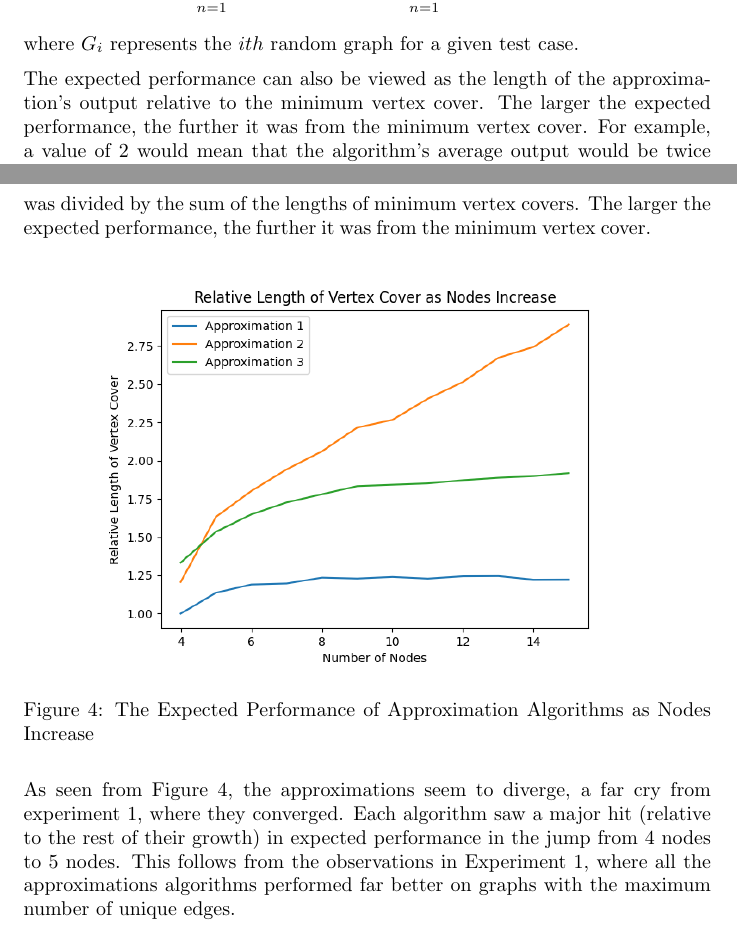
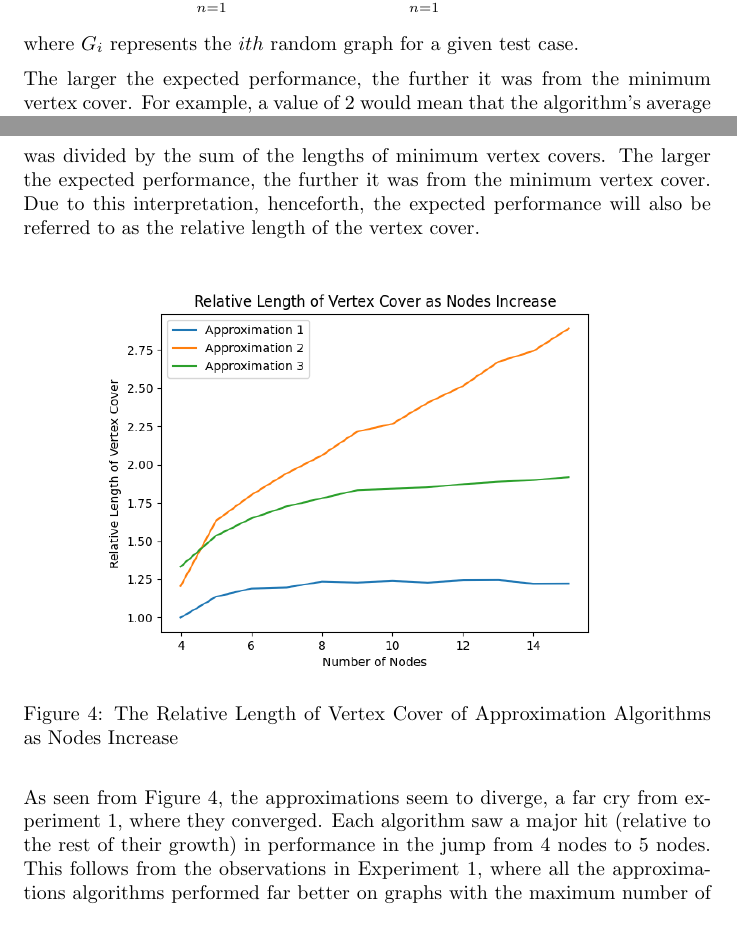
Before and after one commit to cs2xc3/lab-4-5, a LaTeX document (report.tex): two parts of pages 5 and 8 of 10, joined at a grey line, cut so that both start at the same text. Compiled offline with pdfLaTeX.

Commit message:
changed "expected performance" to "relative length"

```diff
--- a/report.tex
+++ b/report.tex
@@ -78,4 +79,4 @@ An approximation algorithm's expected performance was calculated by summing the
 \[ \sum_{n=1}^{1000} approx1(G_n) \quad \div \quad \sum_{n=1}^{1000} MVC(G_n)\]
 where $G_i$ represents the $ith$ random graph for a given test case.
 
-The expected performance can also be viewed as the length of the approximation's output relative to the minimum vertex cover. The larger the expected performance, the further it was from the minimum vertex cover. For example, a value of 2 would mean that the algorithm's average output would be twice as long as the list of nodes in the minimum vertex cover. The lowest and best performance would be a value of 1, as this means the average approximate is the same length as the minimum vertex cover.
+The larger the expected performance, the further it was from the minimum vertex cover. For example, a value of 2 would mean that the algorithm's average output would be twice as long as the list of nodes in the minimum vertex cover. The lowest and best performance would be a value of 1, as this means the average approximate is the same length as the minimum vertex cover. Due to this interpretation, henceforth, the expected performance will also be referred to as the relative length of the vertex cover.
@@ -102,14 +104,14 @@ Overall, the first experiment shows that approximation algorithms will converge
 
 In the second experiment, we determined how each approximation algorithm's expected performance differs as the number of nodes in a graph increases. Each algorithm was tested against 12 cases. The number of nodes between test cases varied and the number of edges was constant. The first case consisted of a graph with 4 nodes and 6 edges, every subsequent case increased the number of nodes by 1, resulting in a final case of 11 nodes and 6 edges. Notably, the first case has the maximum number of unique edges for an undirected graph of 4 nodes.
 
-An approximation algorithm's expected performance was calculated in the same way as Experiment 1. The sum of the lengths of approximated vertex covers was divided by the sum of the lengths of minimum vertex covers. The larger the expected performance, the further it was from the minimum vertex cover.
+An approximation algorithm's expected performance was calculated in the same way as Experiment 1. The sum of the lengths of approximated vertex covers was divided by the sum of the lengths of minimum vertex covers. The larger the expected performance, the further it was from the minimum vertex cover. Due to this interpretation, henceforth, the expected performance will also be referred to as the relative length of the vertex cover.
 
 \begin{figure}[H]
     \centering
     \includegraphics[width=0.8\linewidth]{experiment_3_2.png}
-    \caption{The Expected Performance of Approximation Algorithms as Nodes Increase}
+    \caption{The Relative Length of Vertex Cover of Approximation Algorithms as Nodes Increase}
     \label{fig:experiment_3_2}
 \end{figure}
 
-As seen from Figure \ref{fig:experiment_3_2}, the approximations seem to diverge, a far cry from experiment 1, where they converged. Each algorithm saw a major hit (relative to the rest of their growth) in expected performance in the jump from 4 nodes to 5 nodes. This follows from the observations in Experiment 1, where all the approximations algorithms performed far better on graphs with the maximum number of unique edges.
+As seen from Figure \ref{fig:experiment_3_2}, the approximations seem to diverge, a far cry from experiment 1, where they converged. Each algorithm saw a major hit (relative to the rest of their growth) in performance in the jump from 4 nodes to 5 nodes. This follows from the observations in Experiment 1, where all the approximations algorithms performed far better on graphs with the maximum number of unique edges.
 
```
Also changed, not shown: report.tex (12 more changed lines).
